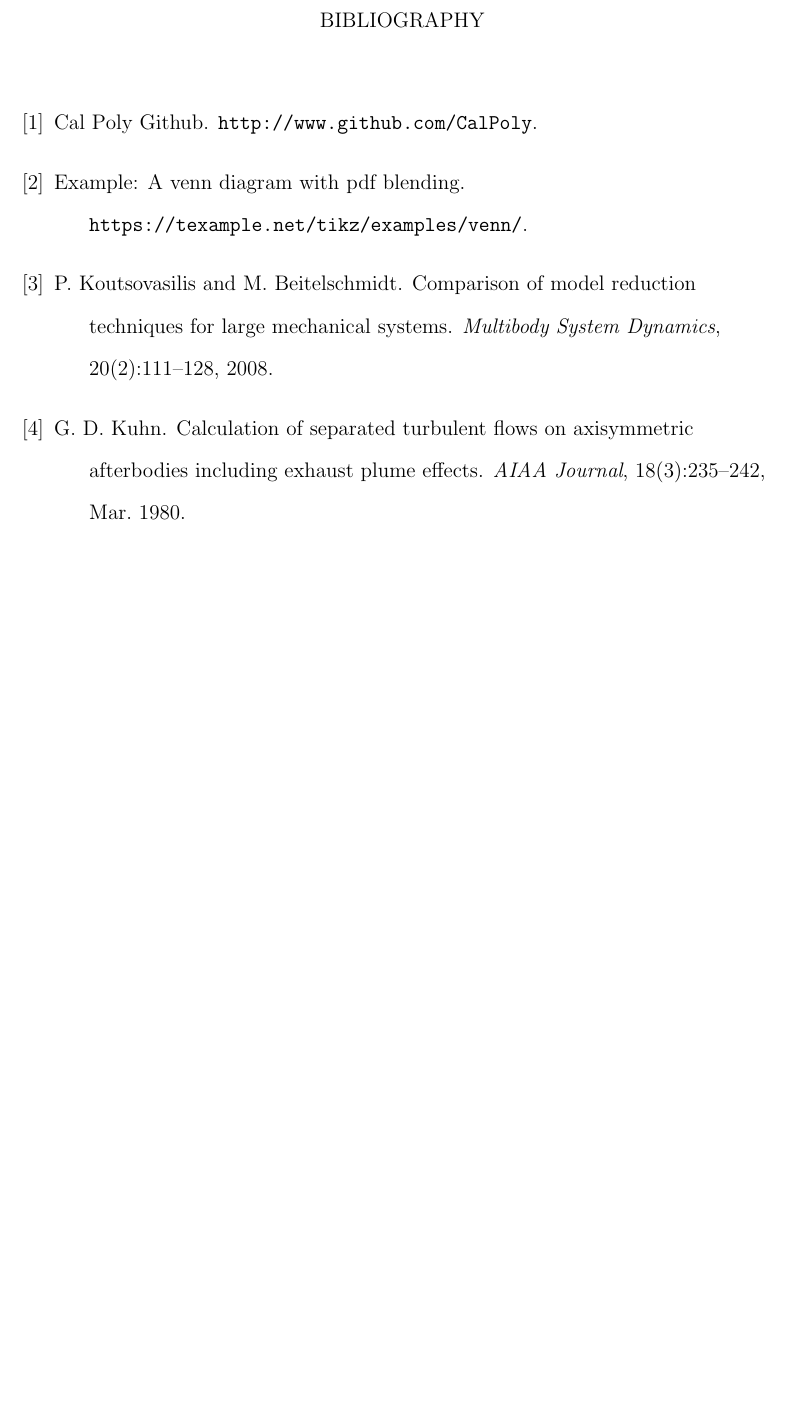
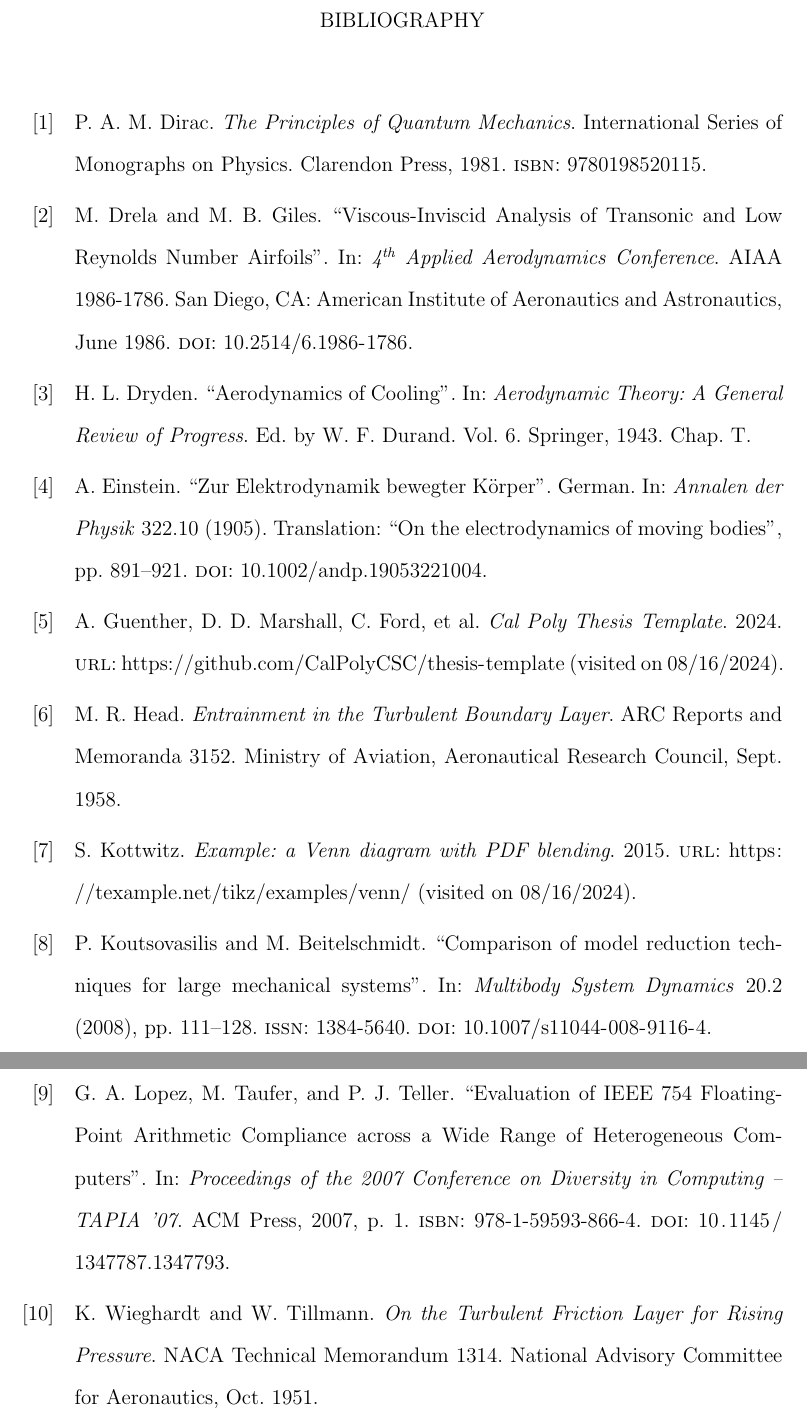
Before and after one commit to CalPolyCSC/thesis-template, a LaTeX thesis (main.tex, which reads bibliography.bib, references.bib): part of page 39 of 54 before the commit and two parts of pages 39 and 40 of 55 after it, the two joined at a grey line, cut so that both start at the same text, the shorter picture padded with empty space. Compiled offline with pdfLaTeX; a LaTeX package or settings file that is missing is left out.

Commit message:
Added biblatex/biber usage for bibliography.

```diff
--- a/bibliography.bib
+++ /dev/null
@@ -1,8 +0,0 @@
-% Journal articles
-% Chapter in book
-% Conference paper (IEEE & AIAA)
-% Web page
-% Other types?
-
-@misc{kottwitz2015,
-    title={Example: A Venn diagram with PDF blending},
@@ -18,7 +0,0 @@
-year={2008},
-issn={1384-5640},
-journal={Multibody System Dynamics},
-volume={20},
-number={2},
-doi={10.1007/s11044-008-9116-4},
-title={Comparison of model reduction techniques for large mechanical systems},
@@ -29,6 +0,0 @@ author={Koutsovasilis, P. and Beitelschmidt, M.},
-pages={111-128},
-language={English}
-}
-@article{kuhn1980a,
-	title = {Calculation of separated turbulent flows on axisymmetric afterbodies including exhaust plume effects},
-	volume = {18},
@@ -42,5 +0,0 @@ language={English}
-	month = mar,
-	year = {1980},
-	pages = {235--242},
-	file = {Kuhn - 1980 - Calculation of Separated Turbulent Flows on Axisym.pdf:/home/ddmarsha/Zotero/storage/H94I5KCB/Kuhn - 1980 - Calculation of Separated Turbulent Flows on Axisym.pdf:application/pdf},
-}
--- a/main.tex
+++ b/main.tex
@@ -75,7 +85,7 @@
 %% hyperlinks and URL handling
 %% Note: must be one of the last packages added
 %%%%%%%%%%%%%%%%%%%%%%%%%%%%%%%%%%%%%%%%%%%%%%%%%%%%%%%%%%%%
-\usepackage[hyphens]{url}
+\usepackage{url}
 \usepackage[breaklinks=true,hidelinks,pdfusetitle]{hyperref}
 % Options for hyperref
 \hypersetup{
@@ -89,6 +99,8 @@
 % remove \uppercase from references to chapters
 % see: https://tex.stackexchange.com/a/417078
 \pdfstringdefDisableCommands{\let\uppercase\@firstofone}
+% Make URLs use same typeface as rest of document
+\urlstyle{same}
 
 %%%%%%%%%%%%%%%%%%%%%%%%%%%%%%%%%%%%%%%%%%%%%%%%%%%%%%%%%%%%
 %% Automatic determination of kind of reference
--- /dev/null
+++ b/references.bib
@@ -0,0 +1,5 @@
+@online{kottwitz2015,
+    title    = {Example: a {Venn} diagram with {PDF} blending},
+    author   = {Stefan Kottwitz},
+    year     = {2015},
+    url      = {https://texample.net/tikz/examples/venn/},
@@ -0,0 +11,49 @@
+    title    = {{Zur Elektrodynamik bewegter K{\"o}rper}},
+    author   = {Albert Einstein},
+    journal  = {Annalen der Physik},
+    volume   = {322},
+    number   = {10},
+    pages    = {891--921},
+    year     = {1905},
+    DOI      = {10.1002/andp.19053221004},
+    language = {German},
+    note     = {Translation: ``{On} the electrodynamics of moving bodies''},
+}
+
+@report{head1958a,
+    title       = {Entrainment in the Turbulent Boundary Layer},
+    author      = {Head, M. R.},
+    type        = {ARC Reports and Memoranda},
+    number      = {3152},
+    month       = sep,
+    year        = {1958},
+    institution = {Ministry of Aviation, Aeronautical Research Council},
+    language    = {english},
+}
+
+@techreport{wieghardt1951,
+    title       = {On the Turbulent Friction Layer for Rising Pressure},
+    author      = {Wieghardt, K. and Tillmann, W.},
+    type        = {{NACA} Technical Memorandum},
+    number      = {1314},
+    institution = {National Advisory Committee for Aeronautics},
+    month       = oct,
+    year        = {1951},
+    language    = {english},
+}
+
+@book{dirac1981,
+    title     = {The Principles of Quantum Mechanics},
+    author    = {Paul Adrien Maurice Dirac},
+    series    = {International Series of Monographs on Physics},
+    year      = {1981},
+    publisher = {Clarendon Press},
+    isbn      = {9780198520115},
+    language  = {english},
+}
+
+@online{cpthesis_github,
+    title    = {Cal Poly Thesis Template},
+    author   = {Andrew Guenther and David D. Marshall and Cory Ford and Alex Kost and Andrew Wang},
+    date     = {2024},
+    url      = {https://github.com/CalPolyCSC/thesis-template},
@@ -0,0 +66,5 @@
+    booktitle = {Aerodynamic Theory: A General Review of Progress},
+    author    = {Dryden, Hugh L.},
+    editor    = {Durand, William Frederick},
+    date      = {1943},
+    volume    = {6},
@@ -0,0 +77,7 @@
+    title     = {Viscous-Inviscid Analysis of Transonic and Low {{Reynolds}} Number Airfoils},
+    booktitle = {4{\textsuperscript{th}} {{Applied Aerodynamics Conference}}},
+    author    = {Drela, Mark and Giles, Michael B.},
+    date      = {1986-06},
+    publisher = {{American Institute of Aeronautics and Astronautics}},
+    location  = {San Diego, CA},
+    doi       = {10.2514/6.1986-1786},
@@ -0,0 +89,7 @@
+    title     = {Comparison of model reduction techniques for large mechanical systems},
+    author    = {Koutsovasilis, P. and Beitelschmidt, M.},
+    year      = {2008},
+    journal   = {Multibody System Dynamics},
+    volume    = {20},
+    number    = {2},
+    pages     = {111-128},
@@ -0,0 +103,10 @@
+    title     = {Evaluation of {{IEEE}} 754 Floating-Point Arithmetic Compliance across a Wide Range of Heterogeneous Computers},
+    booktitle = {Proceedings of the 2007 Conference on Diversity in Computing -- {{TAPIA}} '07},
+    author    = {Lopez, Guillermo A. and Taufer, Michela and Teller, Patricia J.},
+    date      = {2007},
+    pages     = {1},
+    publisher = {ACM Press},
+    doi       = {10.1145/1347787.1347793},
+    isbn      = {978-1-59593-866-4},
+    language  = {english},
+}
```
Also changed, not shown: bibliography.bib (20 more changed lines), main.tex (17 more changed lines), references.bib (29 more changed lines).
